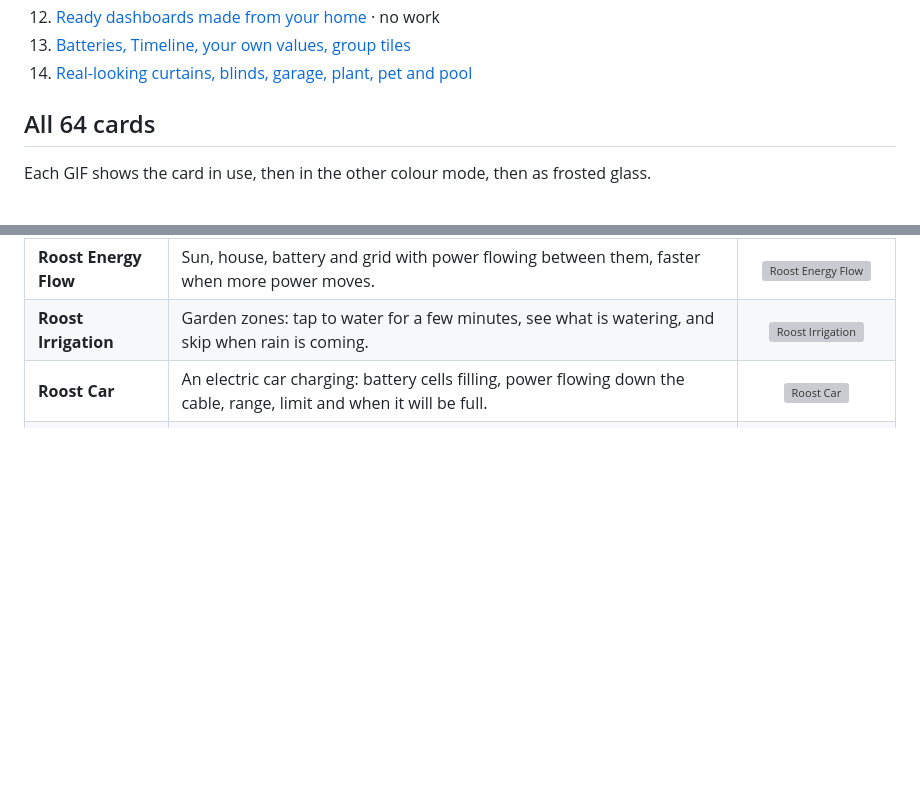
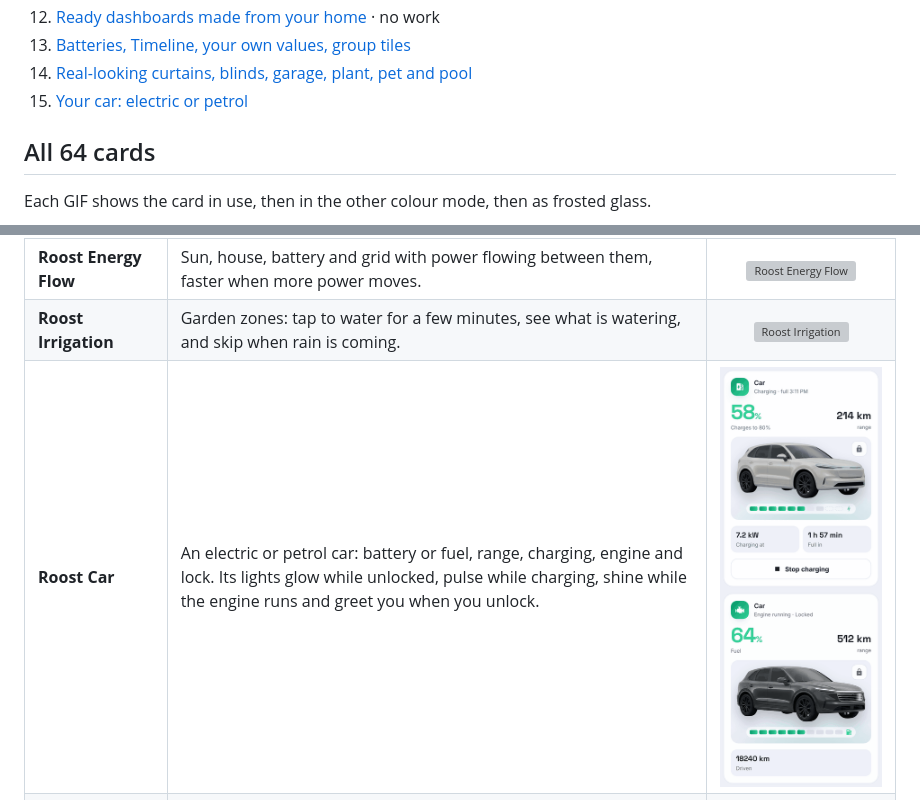
Before and after one commit to HRadhi4/Roost-card, a Markdown page: README.md, 2 parts joined by grey strips. GitHub-like rendering; pictures changed too: docs/gifs/cards/car-electric.gif (added), docs/gifs/cards/car-petrol.gif (added); blank space fills up the shorter version; grey boxes are pictures that could not be loaded.

Commit message:
Roost Car: electric or petrol, with a realistic car whose lights glow, charge, run the engine and greet you on unlock; lock button; sample cards follow dark mode and Arabic

```diff
--- a/README.md
+++ b/README.md
@@ -117,6 +117,7 @@ Recorded on a real Home Assistant (its built-in demo devices), so everything you
 12. [Ready dashboards made from your home](docs/tutorials/12-ready-dashboards.md) · no work
 13. [Batteries, Timeline, your own values, group tiles](docs/tutorials/13-batteries-timeline-values.md)
 14. [Real-looking curtains, blinds, garage, plant, pet and pool](docs/tutorials/14-real-looks.md)
+15. [Your car: electric or petrol](docs/tutorials/15-your-car.md)
 
 ## All 64 cards
 
@@ -160,7 +161,7 @@ Each GIF shows the card in use, then in the other colour mode, then as frosted g
 | **Roost Garage** | A garage door that rolls up (or a gate that slides or swings), how long it has been open, and a warning when it stays open. | <img src="https://raw.githubusercontent.com/HRadhi4/Roost-card/main/docs/gifs/cards/garage.gif" width="180" alt="Roost Garage"> |
 | **Roost Energy Flow** | Sun, house, battery and grid with power flowing between them, faster when more power moves. | <img src="https://raw.githubusercontent.com/HRadhi4/Roost-card/main/docs/gifs/cards/flow.gif" width="180" alt="Roost Energy Flow"> |
 | **Roost Irrigation** | Garden zones: tap to water for a few minutes, see what is watering, and skip when rain is coming. | <img src="https://raw.githubusercontent.com/HRadhi4/Roost-card/main/docs/gifs/cards/irrigation.gif" width="180" alt="Roost Irrigation"> |
-| **Roost Car** | An electric car charging: battery cells filling, power flowing down the cable, range, limit and when it will be full. | <img src="https://raw.githubusercontent.com/HRadhi4/Roost-card/main/docs/gifs/cards/ev.gif" width="180" alt="Roost Car"> |
+| **Roost Car** | An electric or petrol car: battery or fuel, range, charging, engine and lock. Its lights glow while unlocked, pulse while charging, shine while the engine runs and greet you when you unlock. | <img src="https://raw.githubusercontent.com/HRadhi4/Roost-card/main/docs/gifs/cards/car-electric.gif" width="180" alt="Roost Car, electric"> <img src="https://raw.githubusercontent.com/HRadhi4/Roost-card/main/docs/gifs/cards/car-petrol.gif" width="180" alt="Roost Car, petrol"> |
 | **Roost Plant** | A potted plant that droops when it is thirsty and says what it needs: water, light, warmth or food. | <img src="https://raw.githubusercontent.com/HRadhi4/Roost-card/main/docs/gifs/cards/plant.gif" width="180" alt="Roost Plant"> |
 | **Roost Printer** | Ink or toner levels as little bottles, or a 3D print growing layer by layer with time left and temperatures. | <img src="https://raw.githubusercontent.com/HRadhi4/Roost-card/main/docs/gifs/cards/printer.gif" width="180" alt="Roost Printer"> |
 | **Roost Moments** | Your day in moments (morning, day, evening, bedtime) with the scene that fits right now. | <img src="https://raw.githubusercontent.com/HRadhi4/Roost-card/main/docs/gifs/cards/moments.gif" width="180" alt="Roost Moments"> |
```
Also changed, not shown: CHANGELOG.md (+7 -0 lines), docs/cards.md (+20 -2 lines), docs/tutorials/15-your-car.md (added, +45 -0 lines), docs/gifs/cards-dark/car-electric.gif (added), docs/gifs/cards-dark/car-petrol.gif (added), 2 other files.
